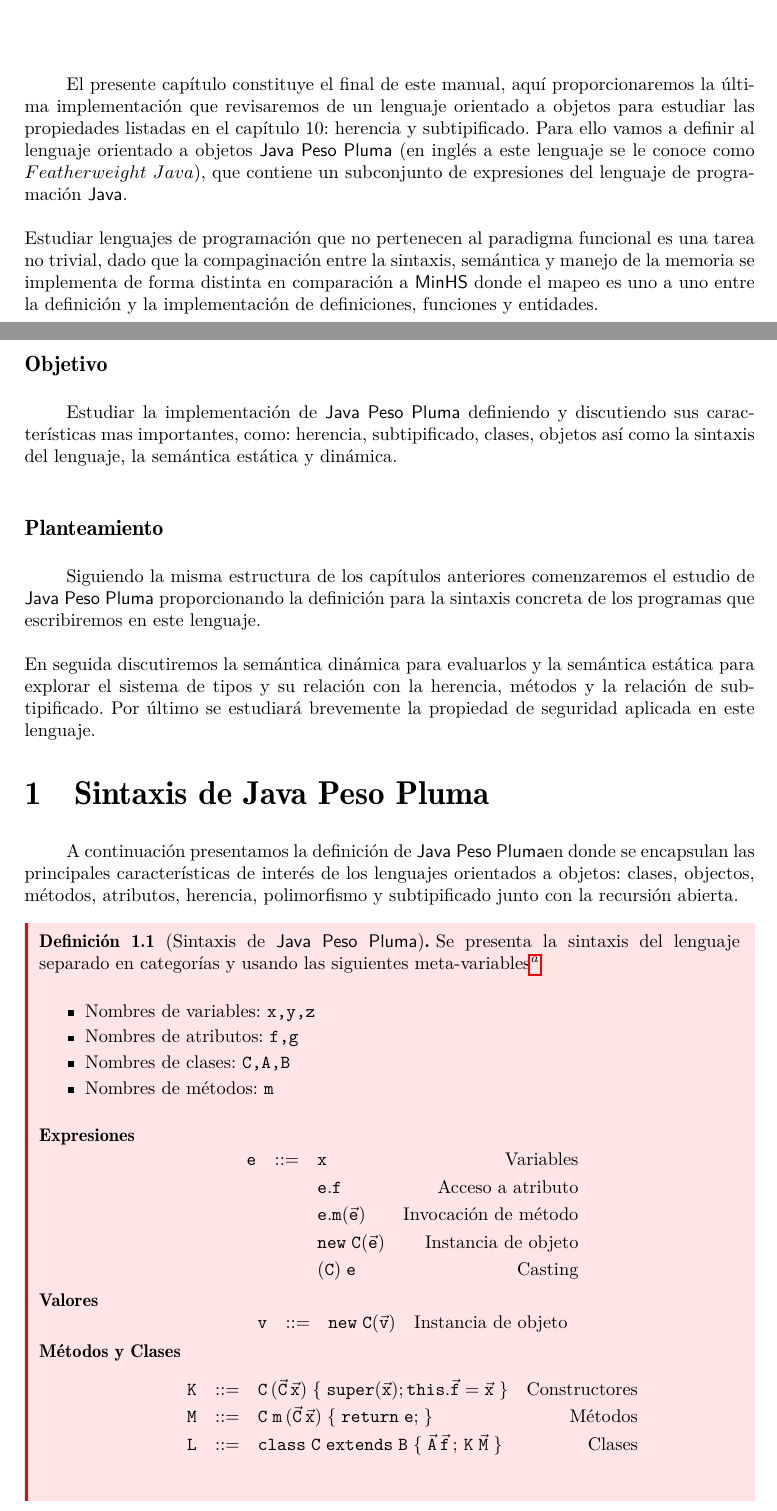
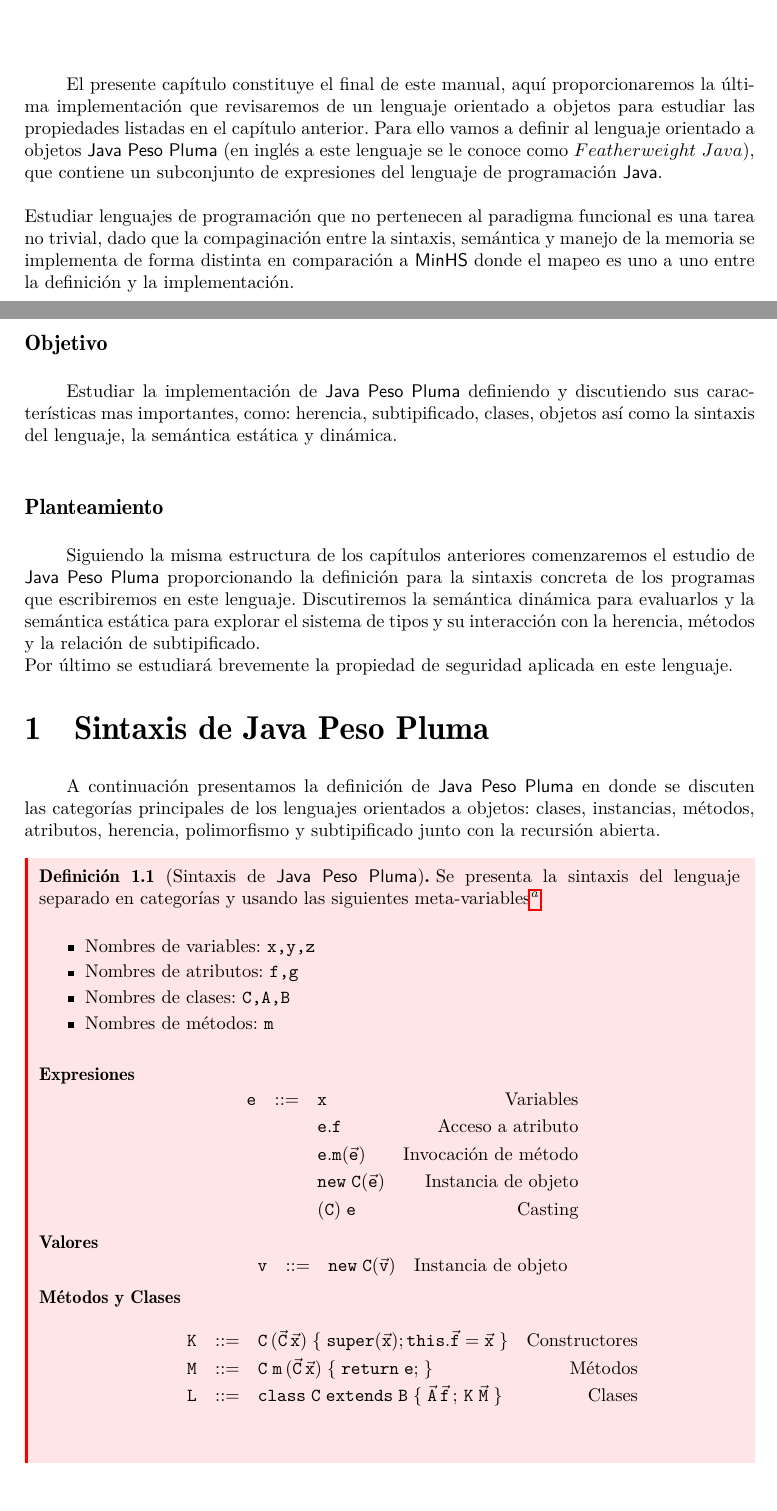
Before and after one commit to ebooshi/Manual-de-titulaci-n, a LaTeX document (00_Manual_Main_Template.tex, which reads 14_Featherweight_Java.tex): two parts of pages 147 and 148 of 165, joined at a grey line, cut so that both start at the same text. Compiled offline with pdfLaTeX.

Commit message:
Corrigiendo capitulo 11: Java peso pluma

```diff
--- a/14_Featherweight_Java.tex
+++ b/14_Featherweight_Java.tex
@@ -10,20 +10,20 @@
 \end{figure}
 \bigskip
 
-El presente capítulo constituye el final de este manual, aquí proporcionaremos la última implementación que revisaremos de un lenguaje orientado a objetos para estudiar las propiedades listadas en el capítulo 10: herencia y subtipificado.
+El presente capítulo constituye el final de este manual, aquí proporcionaremos la última implementación que revisaremos de un lenguaje orientado a objetos para estudiar las propiedades listadas en el capítulo anterior.
 Para ello vamos a definir al lenguaje orientado a objetos \textsf{Java Peso Pluma} (en inglés a este lenguaje se le conoce como $Featherweight\ Java$), que contiene un subconjunto de expresiones del lenguaje de programación \textsf{Java}.\\\\
-Estudiar lenguajes de programación que no pertenecen al paradigma funcional es una tarea no trivial, dado que la compaginación entre la sintaxis, semántica y manejo de la memoria se implementa de forma distinta en comparación a \textsf{MinHS} donde el mapeo es uno a uno entre la definición y la implementación de definiciones, funciones y entidades.\\\\
+Estudiar lenguajes de programación que no pertenecen al paradigma funcional es una tarea no trivial, dado que la compaginación entre la sintaxis, semántica y manejo de la memoria se implementa de forma distinta en comparación a \textsf{MinHS} donde el mapeo es uno a uno entre la definición y la implementación.\\\\
 
 \subsubsection{Objetivo}
 Estudiar la implementación de \textsf{Java Peso Pluma} definiendo y discutiendo sus características mas importantes, como: herencia, subtipificado, clases, objetos así como la sintaxis del lenguaje, la semántica estática y dinámica.\\
 
 \subsubsection{Planteamiento}
-Siguiendo la misma estructura de los capítulos anteriores comenzaremos el estudio de \textsf{Java Peso Pluma} proporcionando la definición para la sintaxis concreta de los programas que escribiremos en este lenguaje. \\\\
-En seguida discutiremos la semántica dinámica para evaluarlos y la semántica estática para explorar el sistema de tipos y su relación con la herencia, métodos y la relación de subtipificado.
+Siguiendo la misma estructura de los capítulos anteriores comenzaremos el estudio de \textsf{Java Peso Pluma} proporcionando la definición para la sintaxis concreta de los programas que escribiremos en este lenguaje.
+Discutiremos la semántica dinámica para evaluarlos y la semántica estática para explorar el sistema de tipos y su interacción con la herencia, métodos y la relación de subtipificado.\\
 Por último se estudiará brevemente la propiedad de seguridad aplicada en este lenguaje.
 
 \section{Sintaxis de Java Peso Pluma}
-A continuación presentamos la definición de \textsf{Java Peso Pluma}en donde se encapsulan las principales características de interés de los lenguajes orientados a objetos: clases, objectos, métodos, atributos, herencia, polimorfismo y subtipificado junto con la recursión abierta.
+A continuación presentamos la definición de \textsf{Java Peso Pluma} en donde se discuten las categorías principales de los lenguajes orientados a objetos: clases, instancias, métodos, atributos, herencia, polimorfismo y subtipificado junto con la recursión abierta.
 
 \begin{definition}[Sintaxis de \textsf{Java Peso Pluma}] Se presenta la sintaxis del lenguaje separado en categorías y usando las siguientes meta-variables\footnote{Definición formulada de \hyperlink{128}{[128]} y \hyperlink{129}{[129]} }\\
 \begin{itemize}
```
Also changed, not shown: 00_Manual_Main_Template.pdf, 14_Featherweight_Java.tex (3 more changed lines), 2 other files.
